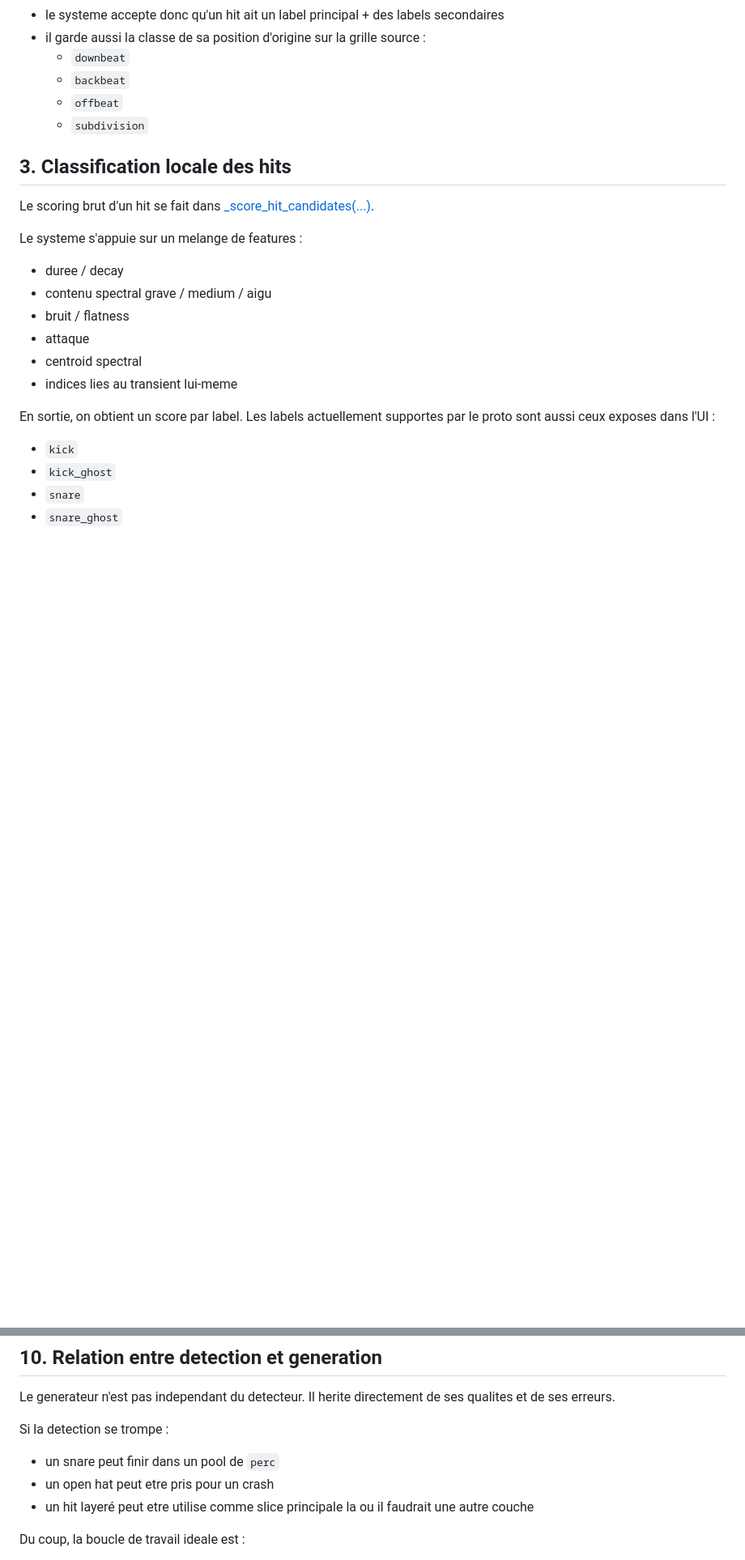
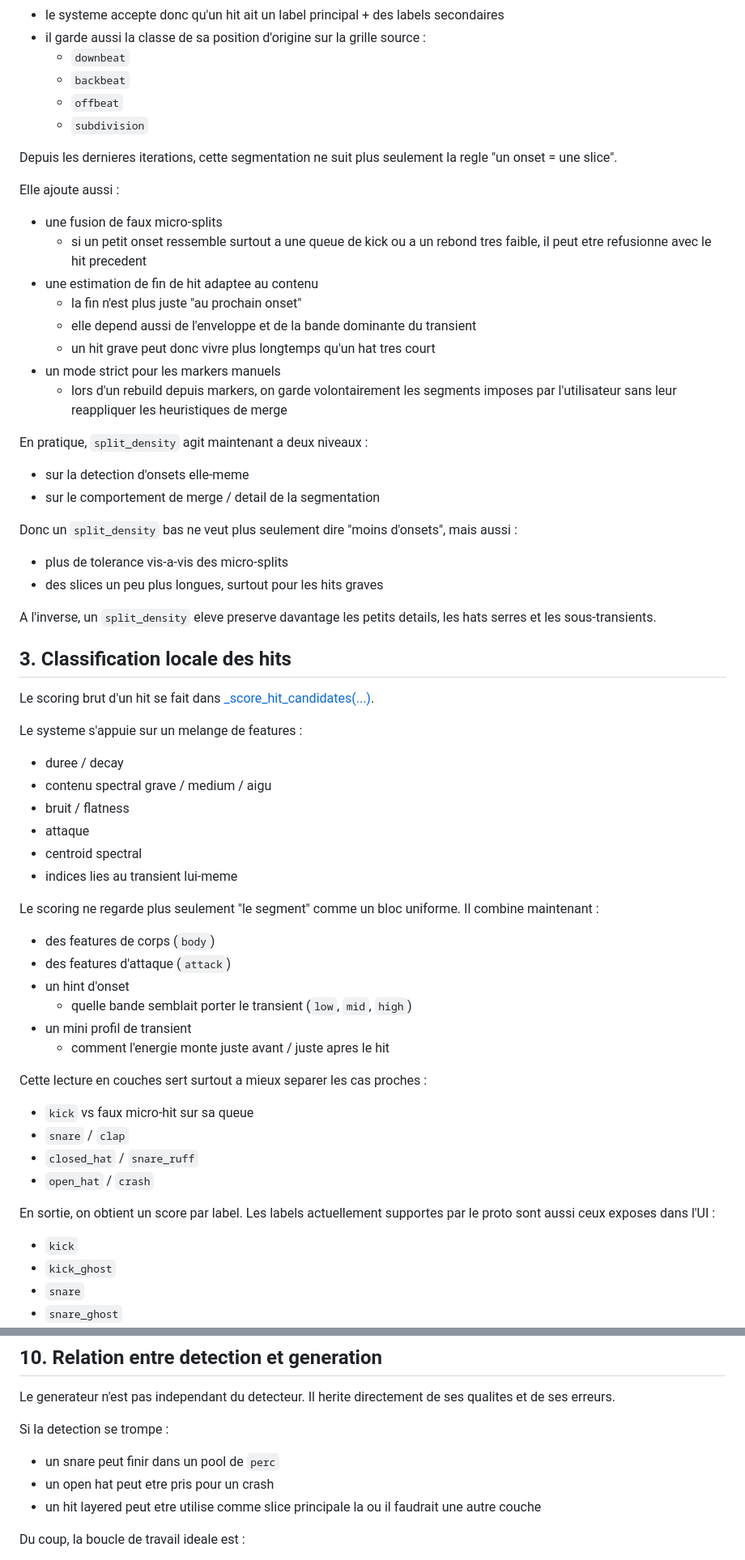
Before and after one commit to aachbaro/SampleRod-V2, a Markdown page: prototypes/drum_detector/README.md, 2 parts joined by grey strips. Shown at 81% size. GitHub-like rendering; blank space fills up the shorter version.

Commit message:
update drum detector README

```diff
--- a/prototypes/drum_detector/README.md
+++ b/prototypes/drum_detector/README.md
@@ -131,6 +131,36 @@ Ce point est important :
   - `offbeat`
   - `subdivision`
 
+Depuis les dernieres iterations, cette segmentation ne suit plus seulement la
+regle "un onset = une slice".
+
+Elle ajoute aussi :
+
+- une fusion de faux micro-splits
+  - si un petit onset ressemble surtout a une queue de kick ou a un rebond
+    tres faible, il peut etre refusionne avec le hit precedent
+- une estimation de fin de hit adaptee au contenu
+  - la fin n'est plus juste "au prochain onset"
+  - elle depend aussi de l'enveloppe et de la bande dominante du transient
+  - un hit grave peut donc vivre plus longtemps qu'un hat tres court
+- un mode strict pour les markers manuels
+  - lors d'un rebuild depuis markers, on garde volontairement les segments
+    imposes par l'utilisateur sans leur reappliquer les heuristiques de merge
+
+En pratique, `split_density` agit maintenant a deux niveaux :
+
+- sur la detection d'onsets elle-meme
+- sur le comportement de merge / detail de la segmentation
+
+Donc un `split_density` bas ne veut plus seulement dire "moins d'onsets", mais
+aussi :
+
+- plus de tolerance vis-a-vis des micro-splits
+- des slices un peu plus longues, surtout pour les hits graves
+
+A l'inverse, un `split_density` eleve preserve davantage les petits details,
+les hats serres et les sous-transients.
+
 ## 3. Classification locale des hits
 
 Le scoring brut d'un hit se fait dans
@@ -144,6 +174,23 @@ Le systeme s'appuie sur un melange de features :
 - attaque
 - centroid spectral
 - indices lies au transient lui-meme
+
+Le scoring ne regarde plus seulement "le segment" comme un bloc uniforme.
+Il combine maintenant :
+
+- des features de corps (`body`)
+- des features d'attaque (`attack`)
+- un hint d'onset
+  - quelle bande semblait porter le transient (`low`, `mid`, `high`)
+- un mini profil de transient
+  - comment l'energie monte juste avant / juste apres le hit
+
+Cette lecture en couches sert surtout a mieux separer les cas proches :
+
+- `kick` vs faux micro-hit sur sa queue
+- `snare` / `clap`
+- `closed_hat` / `snare_ruff`
+- `open_hat` / `crash`
 
 En sortie, on obtient un score par label. Les labels actuellement supportes
 par le proto sont aussi ceux exposes dans l'UI :
@@ -772,7 +858,7 @@ Si la detection se trompe :
 
 - un snare peut finir dans un pool de `perc`
 - un open hat peut etre pris pour un crash
-- un hit layeré peut etre utilise comme slice principale la ou il faudrait une
+- un hit layered peut etre utilise comme slice principale la ou il faudrait une
   autre couche
 
 Du coup, la boucle de travail ideale est :
```
Also changed, not shown: other parts of prototypes/drum_detector/README.md (+49 -1 lines).
